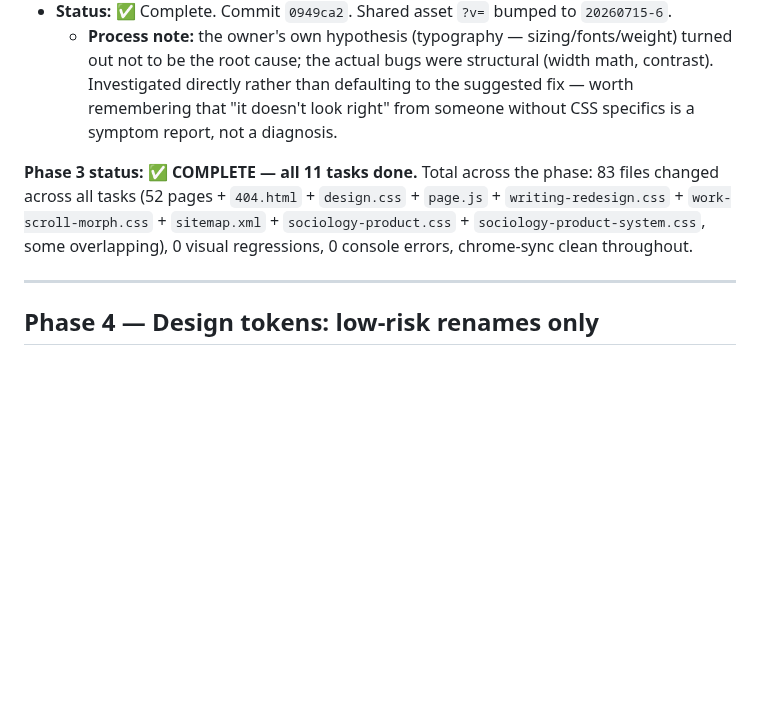
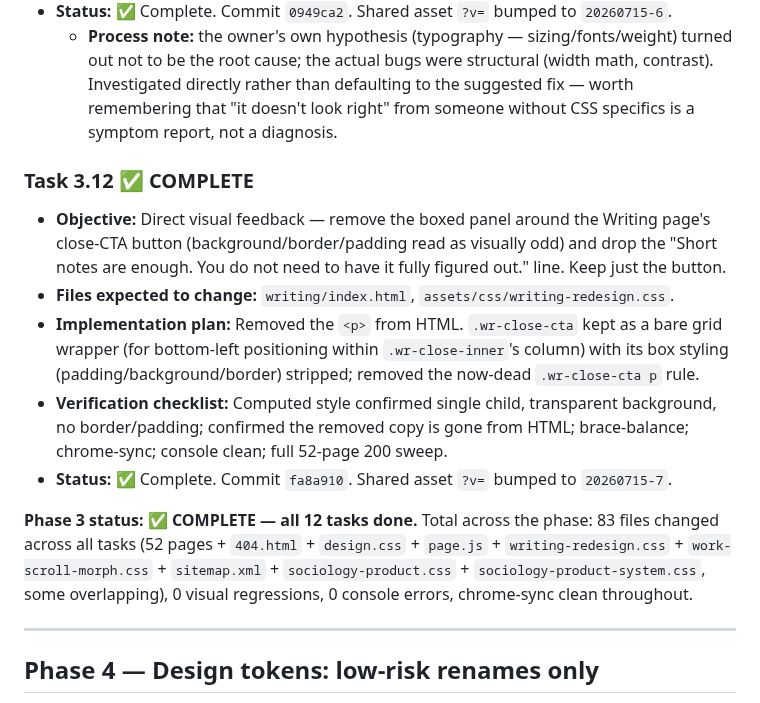
Before and after one commit to VedaVajpeyi/vedavajpeyi.github.io, a Markdown page: ENGINEERING_ROADMAP.md, the part around the change. Rendered like a GitHub page; blank space fills up the shorter version.

Commit message:
Log Task 3.12 (close-CTA box removal) in the roadmap

```diff
--- a/ENGINEERING_ROADMAP.md
+++ b/ENGINEERING_ROADMAP.md
@@ -264,7 +264,14 @@ Arrow-link consolidation (9+ near-identical components) and card-component conso
 - **Status:** ✅ Complete. Commit `0949ca2`. Shared asset `?v=` bumped to `20260715-6`.
   - **Process note:** the owner's own hypothesis (typography — sizing/fonts/weight) turned out not to be the root cause; the actual bugs were structural (width math, contrast). Investigated directly rather than defaulting to the suggested fix — worth remembering that "it doesn't look right" from someone without CSS specifics is a symptom report, not a diagnosis.
 
-**Phase 3 status: ✅ COMPLETE — all 11 tasks done.** Total across the phase: 83 files changed across all tasks (52 pages + `404.html` + `design.css` + `page.js` + `writing-redesign.css` + `work-scroll-morph.css` + `sitemap.xml` + `sociology-product.css` + `sociology-product-system.css`, some overlapping), 0 visual regressions, 0 console errors, chrome-sync clean throughout.
+### Task 3.12 ✅ COMPLETE
+- **Objective:** Direct visual feedback — remove the boxed panel around the Writing page's close-CTA button (background/border/padding read as visually odd) and drop the "Short notes are enough. You do not need to have it fully figured out." line. Keep just the button.
+- **Files expected to change:** `writing/index.html`, `assets/css/writing-redesign.css`.
+- **Implementation plan:** Removed the `<p>` from HTML. `.wr-close-cta` kept as a bare grid wrapper (for bottom-left positioning within `.wr-close-inner`'s column) with its box styling (padding/background/border) stripped; removed the now-dead `.wr-close-cta p` rule.
+- **Verification checklist:** Computed style confirmed single child, transparent background, no border/padding; confirmed the removed copy is gone from HTML; brace-balance; chrome-sync; console clean; full 52-page 200 sweep.
+- **Status:** ✅ Complete. Commit `fa8a910`. Shared asset `?v=` bumped to `20260715-7`.
+
+**Phase 3 status: ✅ COMPLETE — all 12 tasks done.** Total across the phase: 83 files changed across all tasks (52 pages + `404.html` + `design.css` + `page.js` + `writing-redesign.css` + `work-scroll-morph.css` + `sitemap.xml` + `sociology-product.css` + `sociology-product-system.css`, some overlapping), 0 visual regressions, 0 console errors, chrome-sync clean throughout.
 
 ---
 
```
